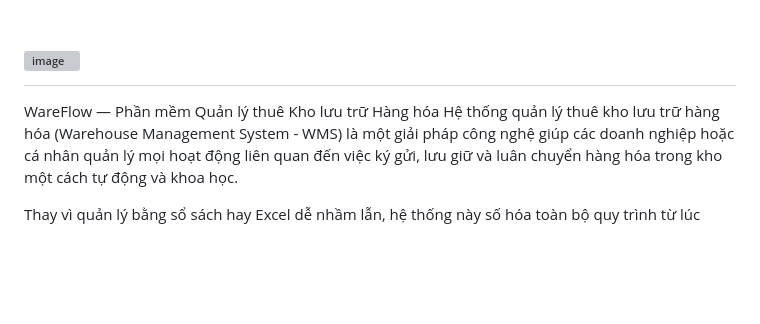
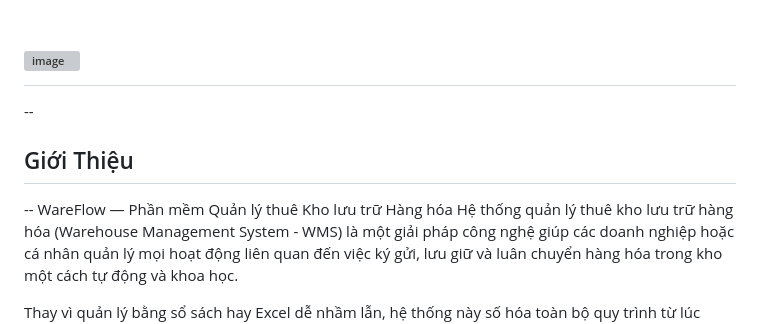
Before and after one commit to tranvutrunglinh100-svg/nhom22-thue-kho-luu-tru-hang-hoa, a Markdown page: README.md, the part around the change. Rendered like a GitHub page; blank space fills up the shorter version; grey boxes are pictures that could not be loaded.

```diff
--- a/README.md
+++ b/README.md
@@ -1,4 +1,7 @@
 # <img width="150" height="52" alt="image" src="https://github.com/user-attachments/assets/5a700bfc-1d01-41c5-a837-d7888722ddc7" />
+--
+## Giới Thiệu
+--
 WareFlow — Phần mềm Quản lý thuê Kho lưu trữ Hàng hóa
 Hệ thống quản lý thuê kho lưu trữ hàng hóa (Warehouse Management System - WMS) là một giải pháp công nghệ giúp các doanh nghiệp hoặc cá nhân quản lý mọi hoạt động liên quan đến việc ký gửi, lưu giữ và luân chuyển hàng hóa trong kho một cách tự động và khoa học.
 
```
